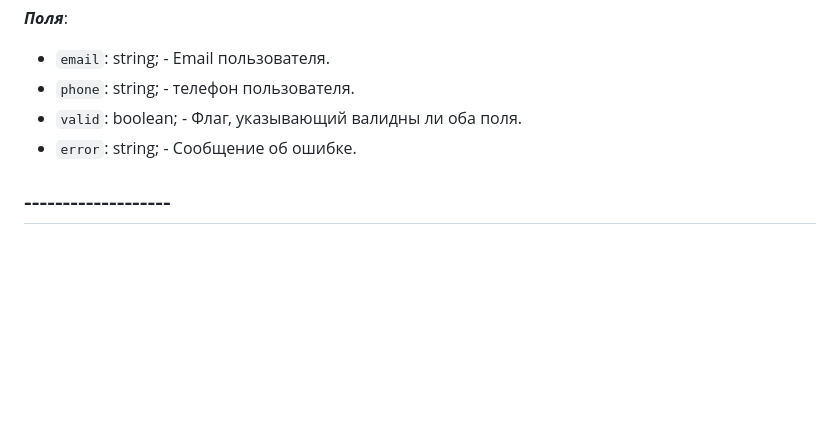
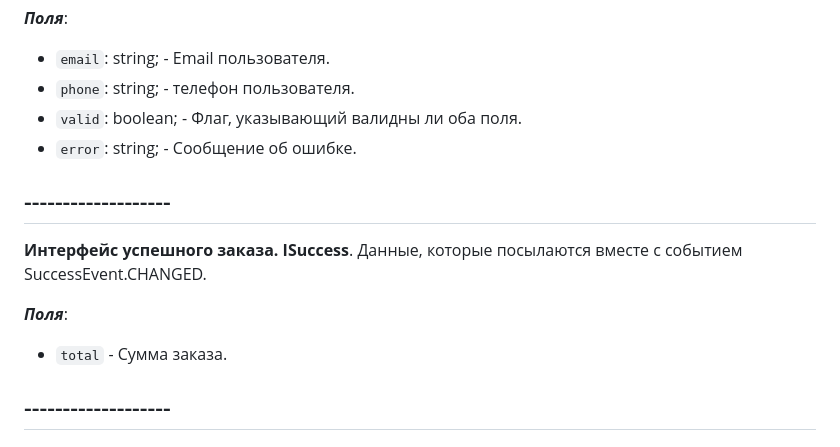
Before and after one commit to el-julia/web-larek-frontend, a Markdown page: README.md, the part around one of its changes. Drawn GitHub-style; blank space fills up the shorter version.

```diff
--- a/README.md
+++ b/README.md
@@ -116,6 +125,13 @@ yarn build
 - `phone`: string; - телефон пользователя.
 - `valid`: boolean; - Флаг, указывающий валидны ли оба поля.
 - `error`: string; - Сообщение об ошибке.
+
+## -------------------
+**Интерфейс успешного заказа. ISuccess**.
+Данные, которые посылаются вместе с событием SuccessEvent.CHANGED.
+
+***Поля***:
+- `total` - Сумма заказа.
 
 ## -------------------
 
```
Also changed, not shown: other parts of README.md (+45 -0 lines).
